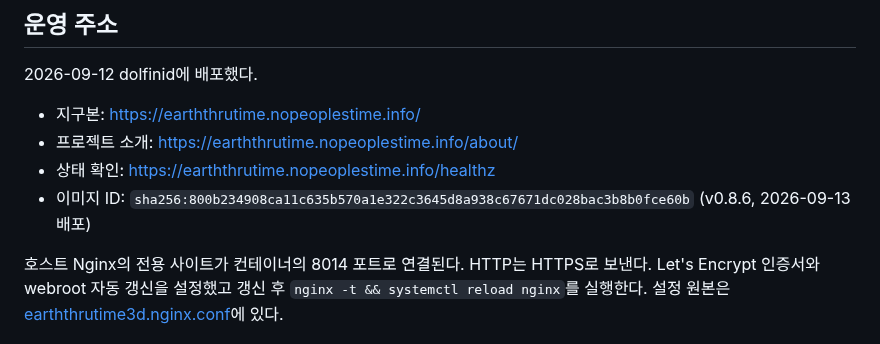
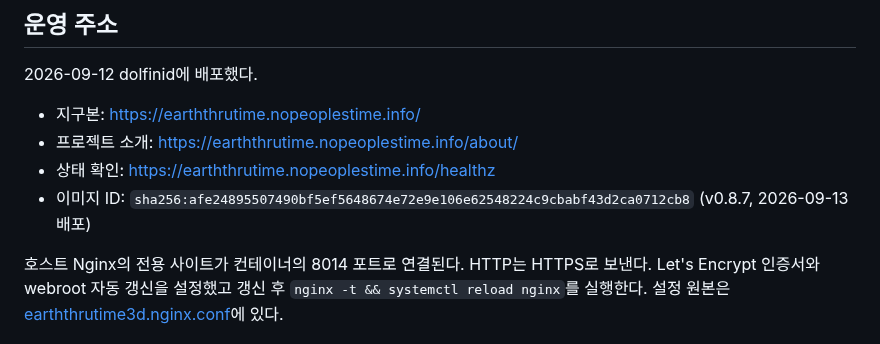
Before and after one commit to jikhanjung/EarthThruTime3D, a Markdown page: deploy/README.md, the part around the change. Drawn GitHub-style.

Commit message:
Record the deployed v0.8.7 image
Co-Authored-By: Claude Opus 5 <noreply@anthropic.com>
Claude-Session: https://claude.ai/code/session_01TYg9frZRMFiZS1vUsWVjH1

```diff
--- a/deploy/README.md
+++ b/deploy/README.md
@@ -11,7 +11,7 @@
 - 지구본: https://earththrutime.nopeoplestime.info/
 - 프로젝트 소개: https://earththrutime.nopeoplestime.info/about/
 - 상태 확인: https://earththrutime.nopeoplestime.info/healthz
-- 이미지 ID: `sha256:800b234908ca11c635b570a1e322c3645d8a938c67671dc028bac3b8b0fce60b` (v0.8.6, 2026-09-13 배포)
+- 이미지 ID: `sha256:afe24895507490bf5ef5648674e72e9e106e62548224c9cbabf43d2ca0712cb8` (v0.8.7, 2026-09-13 배포)
 
 호스트 Nginx의 전용 사이트가 컨테이너의 8014 포트로 연결된다. HTTP는 HTTPS로 보낸다.
 Let's Encrypt 인증서와 webroot 자동 갱신을 설정했고 갱신 후 `nginx -t && systemctl reload nginx`를
```
